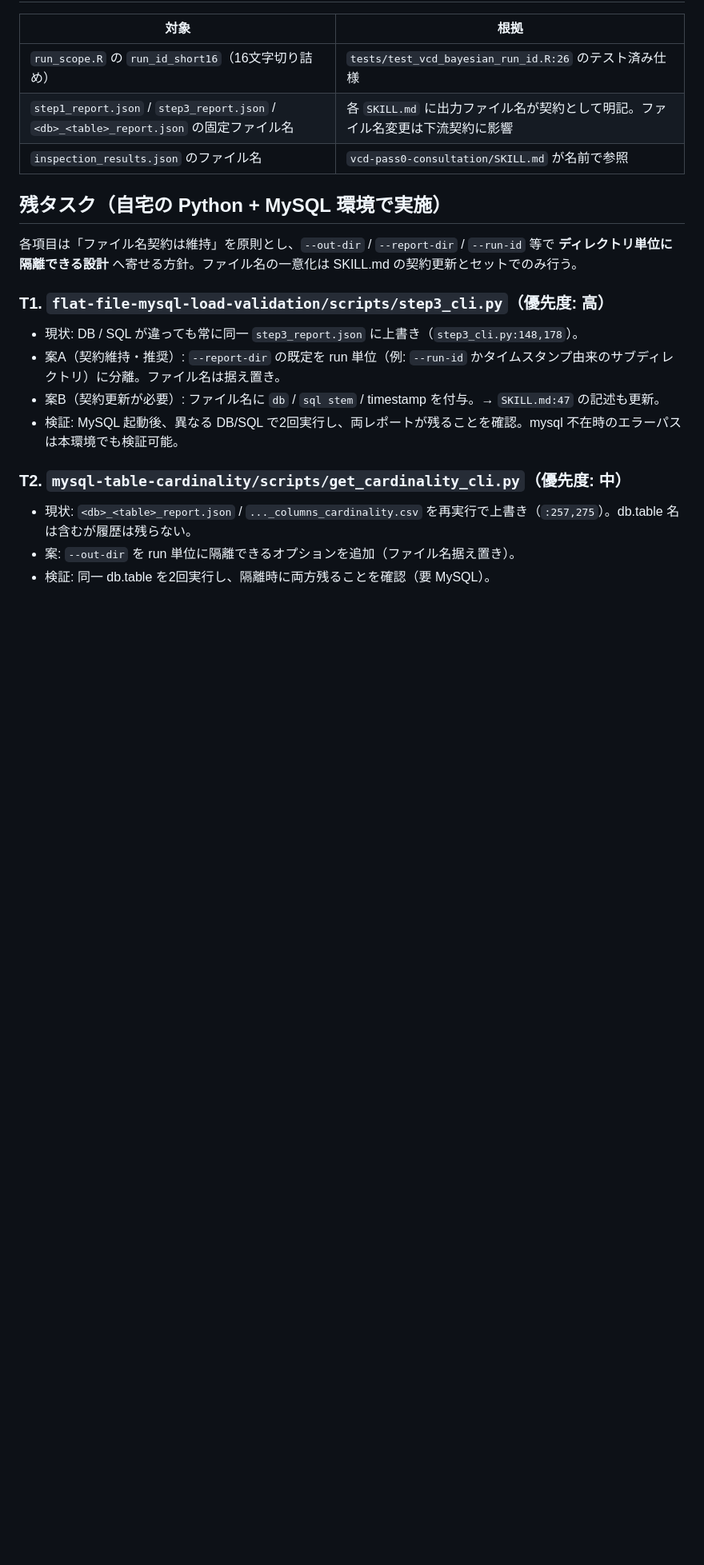
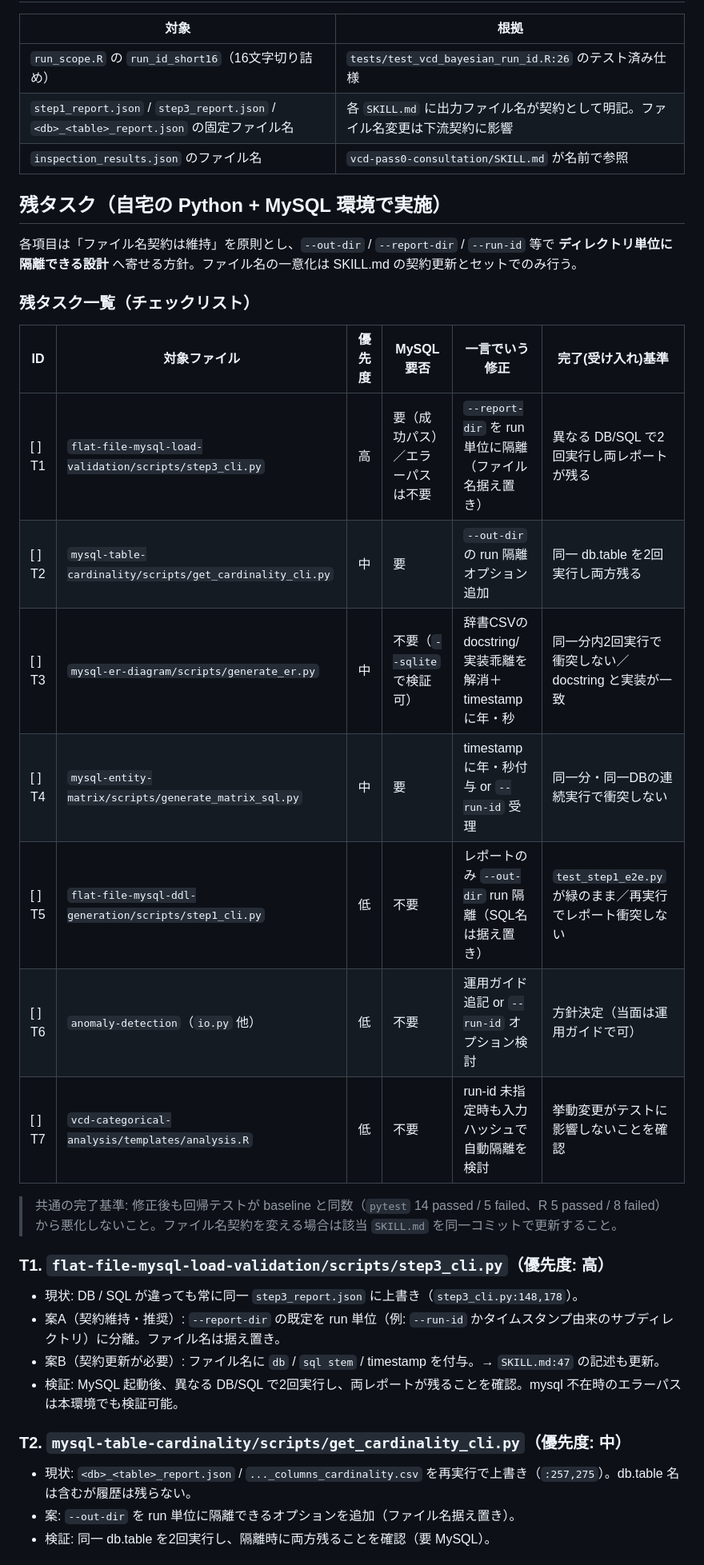
Before and after one commit to syrius2000/rwd-mysql-skill-toolkit, a Markdown page: docs/Artifacts/implementation_plan_004_0703_run_output_overwrite_remaining.md, the part around the change. Shown at 80% size. Drawn GitHub-style; blank space fills up the shorter version.

Commit message:
docs: add remaining-task checklist with acceptance criteria
Co-authored-by: Manabu <syrius2000@users.noreply.github.com>

```diff
--- a/docs/Artifacts/implementation_plan_004_0703_run_output_overwrite_remaining.md
+++ b/docs/Artifacts/implementation_plan_004_0703_run_output_overwrite_remaining.md
@@ -26,6 +26,20 @@ status: draft
 ## 残タスク（自宅の Python + MySQL 環境で実施）
 
 各項目は「ファイル名契約は維持」を原則とし、`--out-dir` / `--report-dir` / `--run-id` 等で **ディレクトリ単位に隔離できる設計** へ寄せる方針。ファイル名の一意化は SKILL.md の契約更新とセットでのみ行う。
+
+### 残タスク一覧（チェックリスト）
+
+| ID | 対象ファイル | 優先度 | MySQL要否 | 一言でいう修正 | 完了(受け入れ)基準 |
+|---|---|---|---|---|---|
+| [ ] T1 | `flat-file-mysql-load-validation/scripts/step3_cli.py` | 高 | 要（成功パス）／エラーパスは不要 | `--report-dir` を run 単位に隔離（ファイル名据え置き） | 異なる DB/SQL で2回実行し両レポートが残る |
+| [ ] T2 | `mysql-table-cardinality/scripts/get_cardinality_cli.py` | 中 | 要 | `--out-dir` の run 隔離オプション追加 | 同一 db.table を2回実行し両方残る |
+| [ ] T3 | `mysql-er-diagram/scripts/generate_er.py` | 中 | 不要（`--sqlite` で検証可） | 辞書CSVの docstring/実装乖離を解消＋timestampに年・秒 | 同一分内2回実行で衝突しない／docstring と実装が一致 |
+| [ ] T4 | `mysql-entity-matrix/scripts/generate_matrix_sql.py` | 中 | 要 | timestampに年・秒付与 or `--run-id` 受理 | 同一分・同一DBの連続実行で衝突しない |
+| [ ] T5 | `flat-file-mysql-ddl-generation/scripts/step1_cli.py` | 低 | 不要 | レポートのみ `--out-dir` run 隔離（SQL名は据え置き） | `test_step1_e2e.py` が緑のまま／再実行でレポート衝突しない |
+| [ ] T6 | `anomaly-detection`（`io.py` 他） | 低 | 不要 | 運用ガイド追記 or `--run-id` オプション検討 | 方針決定（当面は運用ガイドで可） |
+| [ ] T7 | `vcd-categorical-analysis/templates/analysis.R` | 低 | 不要 | run-id 未指定時も入力ハッシュで自動隔離を検討 | 挙動変更がテストに影響しないことを確認 |
+
+> 共通の完了基準: 修正後も回帰テストが baseline と同数（`pytest` 14 passed / 5 failed、R 5 passed / 8 failed）から悪化しないこと。ファイル名契約を変える場合は該当 `SKILL.md` を同一コミットで更新すること。
 
 ### T1. `flat-file-mysql-load-validation/scripts/step3_cli.py`（優先度: 高）
 - 現状: DB / SQL が違っても常に同一 `step3_report.json` に上書き（`step3_cli.py:148,178`）。
```
